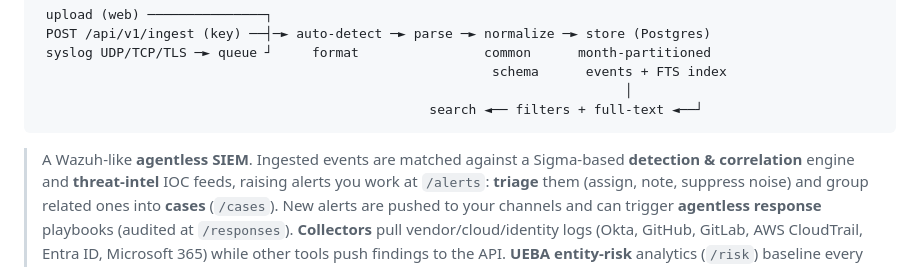
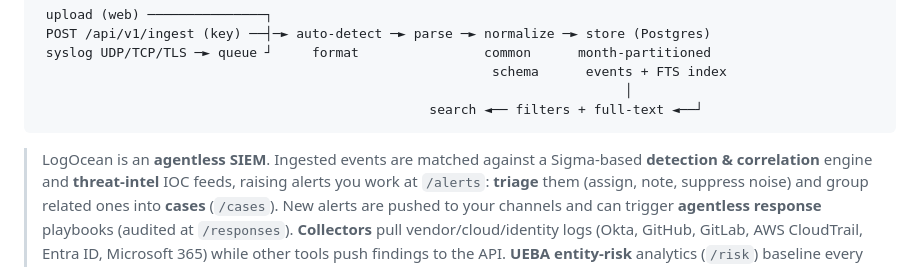
Before and after one commit to Krishcalin/SIEM-Lite, a Markdown page: README.md, the part around the change. Drawn GitHub-style.

Commit message:
Update project name from Wazuh-like to LogOcean

````diff
--- a/README.md
+++ b/README.md
@@ -21,7 +21,7 @@ retains them in PostgreSQL for **≥ 3 years**.
                                                   search ◄── filters + full-text ◄──┘
 ```
 
-> A Wazuh-like **agentless SIEM**. Ingested events are matched against a Sigma-based
+> LogOcean is an **agentless SIEM**. Ingested events are matched against a Sigma-based
 > **detection & correlation** engine and **threat-intel** IOC feeds, raising alerts
 > you work at `/alerts`: **triage** them (assign, note, suppress noise) and group
 > related ones into **cases** (`/cases`). New alerts are pushed to your channels and
````
